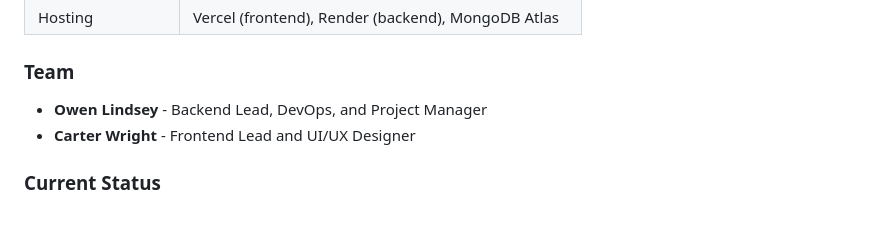
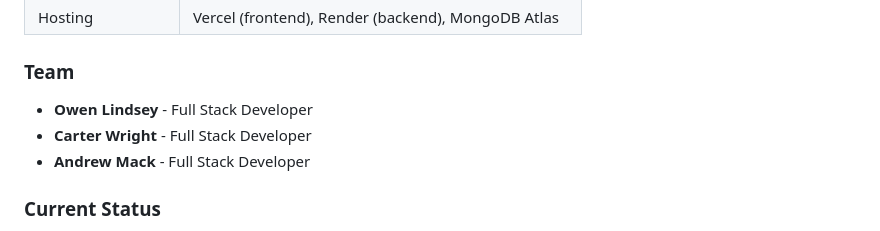
Before and after one commit to omniV1/LunaraCare, a Markdown page: Docs/README.md, the part around the change. Rendered like a GitHub page.

Commit message:
Add Andrew Mack to team and update roles to Full Stack Developer

```diff
--- a/Docs/README.md
+++ b/Docs/README.md
@@ -32,8 +32,9 @@ LUNARA is a postpartum support platform connecting new mothers with certified do
 
 ### Team
 
-- **Owen Lindsey** - Backend Lead, DevOps, and Project Manager
-- **Carter Wright** - Frontend Lead and UI/UX Designer
+- **Owen Lindsey** - Full Stack Developer
+- **Carter Wright** - Full Stack Developer
+- **Andrew Mack** - Full Stack Developer
 
 ### Current Status
 
```
Also changed, not shown: README.md (+3 -2 lines).
